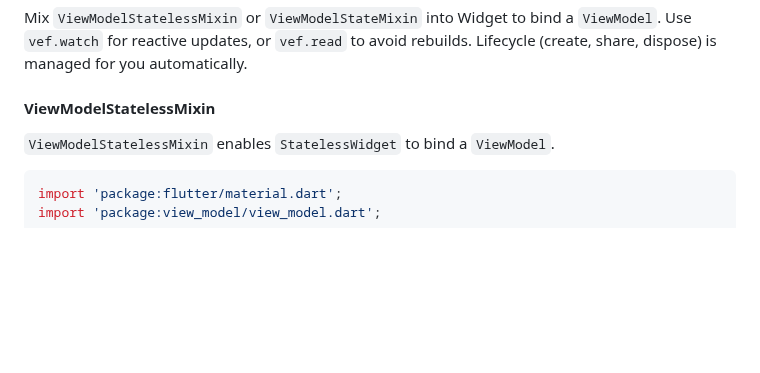
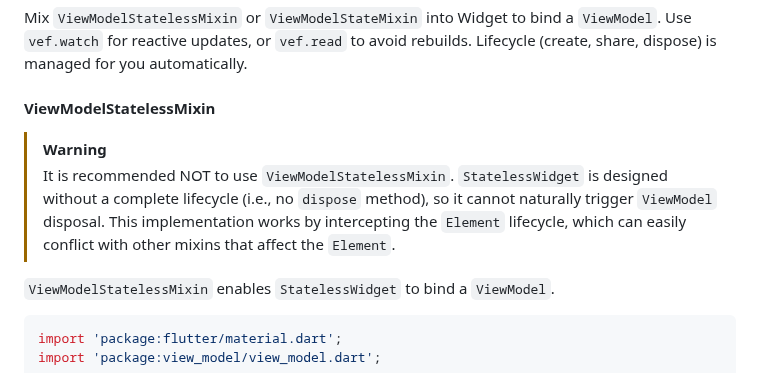
Before and after one commit to lwj1994/flutter_view_model, a Markdown page: packages/view_model/README.md, the part around the change. Drawn GitHub-style; blank space fills up the shorter version.

Commit message:
docs: Add warning about `ViewModelStatelessMixin` to README.

```diff
--- a/packages/view_model/README.md
+++ b/packages/view_model/README.md
@@ -397,6 +397,10 @@ avoid rebuilds. Lifecycle (create, share, dispose) is managed for
 you automatically.
 
 #### ViewModelStatelessMixin
+
+> [!WARNING]
+> It is recommended NOT to use `ViewModelStatelessMixin`. `StatelessWidget` is designed without a complete lifecycle (i.e., no `dispose` method), so it cannot naturally trigger `ViewModel` disposal. This implementation works by intercepting the `Element` lifecycle, which can easily conflict with other mixins that affect the `Element`.
+
 `ViewModelStatelessMixin` enables `StatelessWidget` to bind a
 `ViewModel`.
 
```
